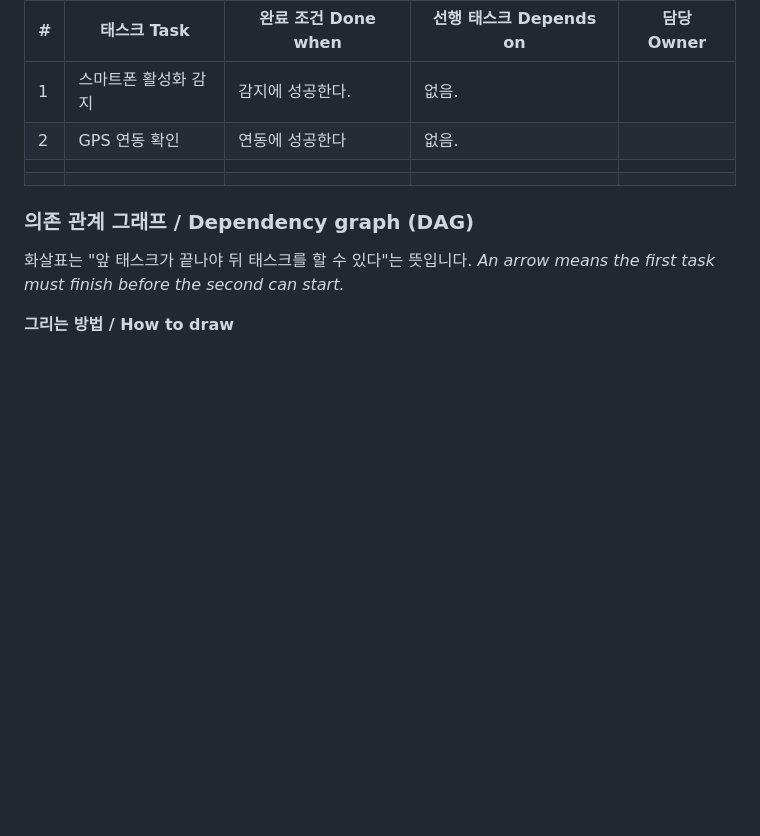
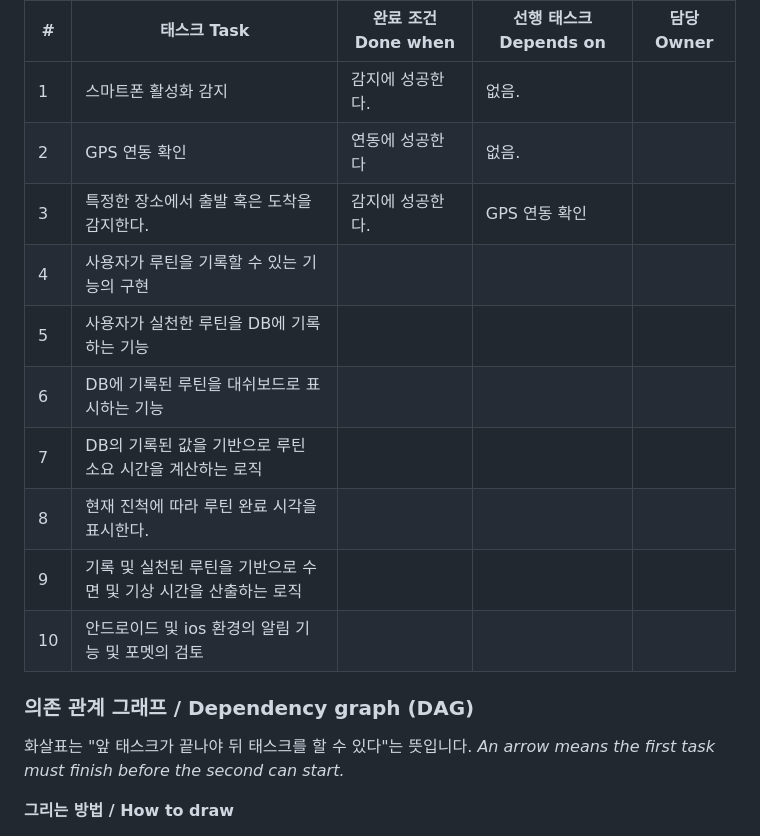
Before and after one commit to hye6k/aix-2026f-team08, a Markdown page: docs/week-05.md, the part around the change. GitHub-like rendering; blank space fills up the shorter version.

```diff
--- a/docs/week-05.md
+++ b/docs/week-05.md
@@ -28,8 +28,15 @@
 |---|---|---|---|---|
 | 1 | 스마트폰 활성화 감지 | 감지에 성공한다. | 없음. |  |
 | 2 | GPS 연동 확인 | 연동에 성공한다 | 없음. |  |
-|  |  |  |  |  |
-|  |  |  |  |  |
+| 3 | 특정한 장소에서 출발 혹은 도착을 감지한다. | 감지에 성공한다. | GPS 연동 확인 |  |
+| 4 | 사용자가 루틴을 기록할 수 있는 기능의 구현 |  |  |  |
+| 5 | 사용자가 실천한 루틴을 DB에 기록하는 기능 |
+| 6 | DB에 기록된 루틴을 대쉬보드로 표시하는 기능 |
+| 7 | DB의 기록된 값을 기반으로 루틴 소요 시간을 계산하는 로직 |
+| 8 | 현재 진척에 따라 루틴 완료 시각을 표시한다. |
+| 9 | 기록 및 실천된 루틴을 기반으로 수면 및 기상 시간을 산출하는 로직 |
+| 10 | 안드로이드 및 ios 환경의 알림 기능 및 포멧의 검토 |
+
 
 ### 의존 관계 그래프 / Dependency graph (DAG)
 
```
